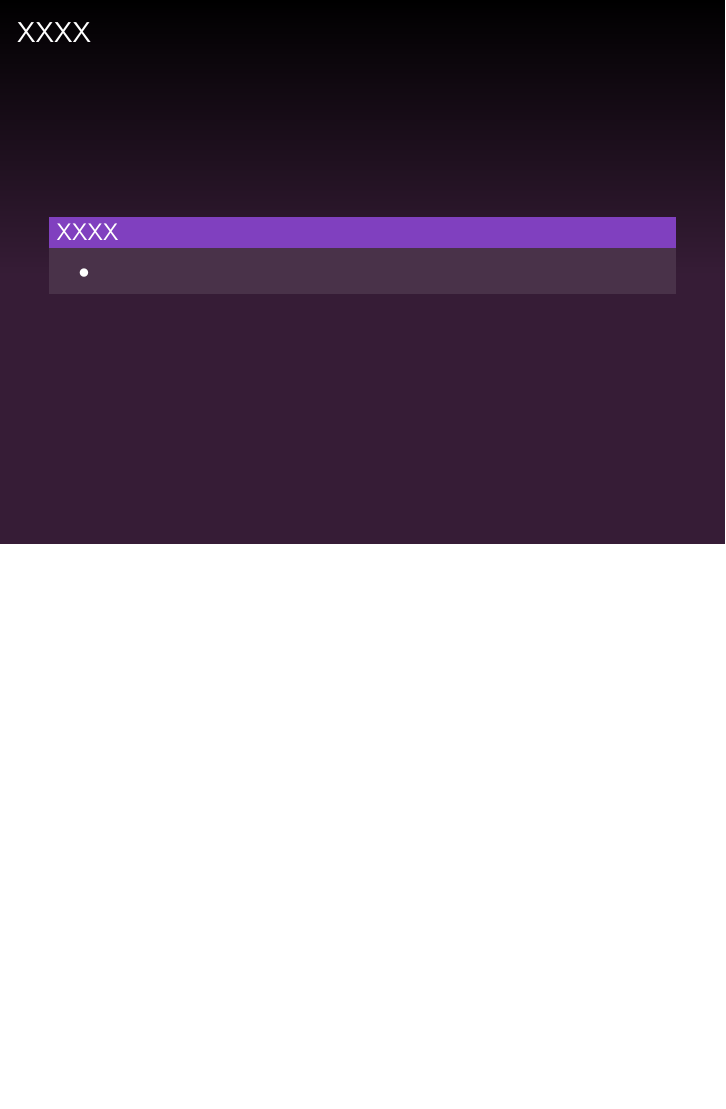
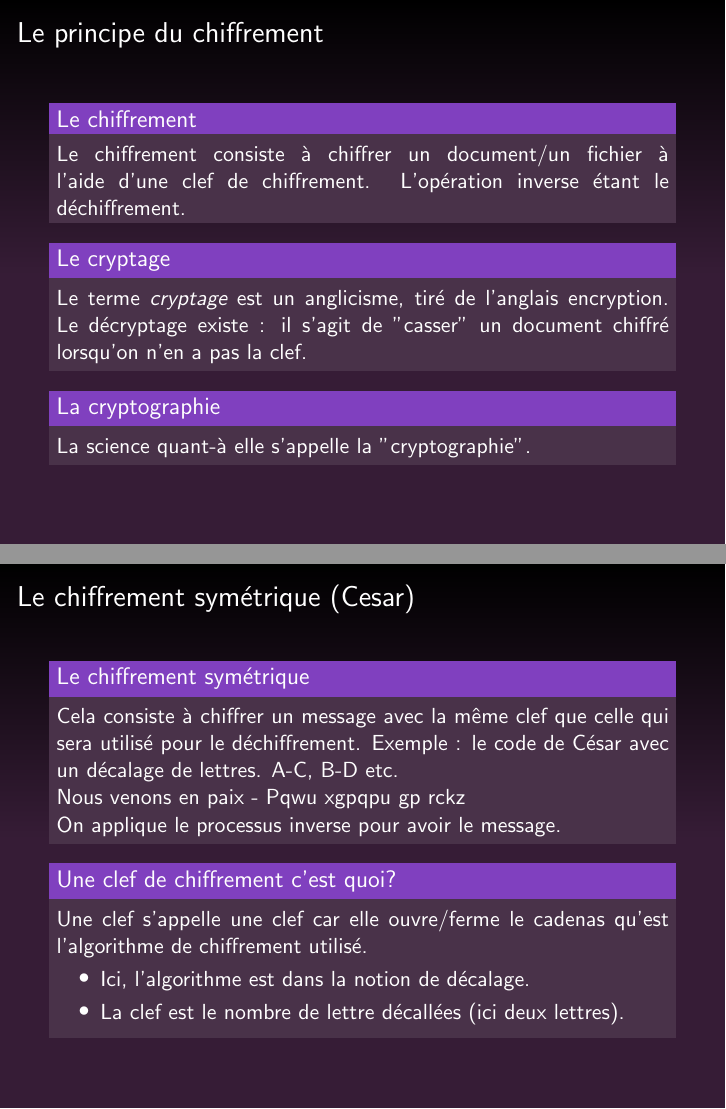
Before and after one commit to inscriptionweb/silexlabs, LaTeX slides (Genma_SilexLabs_Janv2016.tex): page 7 of 36 before the commit and pages 8 and 9 of 42 after it, the two joined at a grey line, the shorter picture padded with empty space. Compiled offline with pdfLaTeX.

Commit message:
first commit

```diff
--- a/Genma_SilexLabs_Janv2016.tex
+++ b/Genma_SilexLabs_Janv2016.tex
@@ -119,15 +127,55 @@ Aller plus loin? Tor et le TorBrowser
 \Huge{Pourquoi ne dit-on pas crypter ? Un peu de théorie}
 \end{center}
 \end{frame}
+
+
 %------------------------------------------------
 \begin{frame}
-\frametitle{XXXX}
+\frametitle{Le principe du chiffrement}
 
 
-\begin{block}{XXXX}
+\begin{block}{Le chiffrement}
 \justifying{
+Le chiffrement consiste à chiffrer un document/un fichier à l’aide d’une clef de chiffrement.
+L’opération inverse étant le déchiffrement.
+}
+\end{block}
+\begin{block}{Le cryptage}
+\justifying{
+Le terme \emph{cryptage} est un anglicisme, tiré de l’anglais encryption.
+Le décryptage existe : il s’agit de "casser" un document chiffré lorsqu’on n’en a pas la clef.
+}
+\end{block}
+\begin{block}{La cryptographie}
+\justifying{
+La science quant-à elle s’appelle  la "cryptographie".
+}
+\end{block}
+\end{frame}
+
+%------------------------------------------------
+\begin{frame}
+\frametitle{Le chiffrement symétrique (Cesar)}
+
+
+\begin{block}{Le chiffrement symétrique}
+\justifying{
+Cela consiste à chiffrer un message avec la même clef que celle qui sera utilisé pour le déchiffrement.
+Exemple : le code de César avec un décalage de lettres. A-C, B-D etc.
+\\
+Nous venons en paix -  Pqwu xgpqpu gp rckz
+\\
+On applique le processus inverse pour avoir le message.
+}
+\end{block}
+
+\begin{block}{Une clef de chiffrement c'est quoi?}
+\justifying{
+
+Une clef s'appelle une clef car elle ouvre/ferme le cadenas qu'est l'algorithme de chiffrement utilisé.
 \begin{itemize}
-\item
+\item Ici, l'algorithme est dans la notion de décalage.
+\item La clef est le nombre de lettre décallées (ici deux lettres).
 \end{itemize}
 }
 \end{block}
@@ -135,0 +200 @@ Aller plus loin? Tor et le TorBrowser
+\begin{block}{L'algorithme de chiffrement}
@@ -145,4 +231,0 @@ Aller plus loin? Tor et le TorBrowser
-\frametitle{XXXX}
-
-
-\begin{block}{XXXX}
```
Also changed, not shown: Genma_SilexLabs_Janv2016.pdf, images/Truecrypt18.png (added), images/gpg.jpg (added), images/silexlabs.jpg (added), images/tor.jpg (added), Genma_SilexLabs_Janv2016.tex (96 more changed lines).
